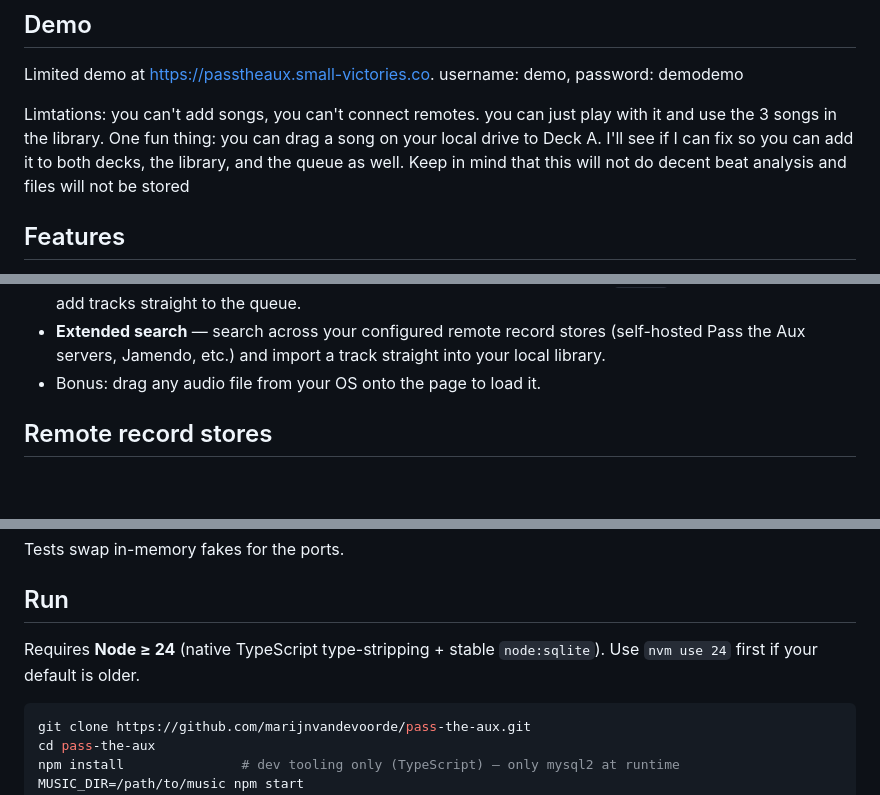
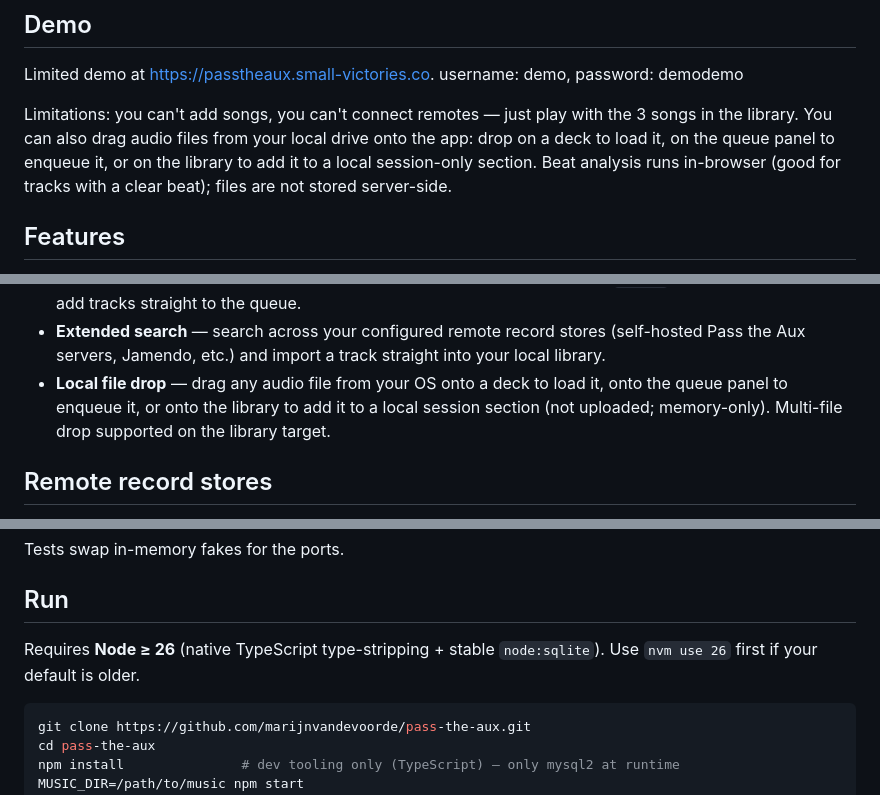
Before and after one commit to marijnvandevoorde/pass-the-aux, a Markdown page: README.md, 3 parts joined by grey strips. GitHub-like rendering; blank space fills up the shorter version.

Commit message:
docs: fix README — drag-drop targets, Node version (24→26)
- Update demo section: drop 'Deck A only' note and the dangling
  'I'll see if I can fix' line; describe all three drop targets
- Update features bullet: reflect deck/queue/library drop zones
- Fix Node version: >=24 → >=26 (two places) to match package.json

Co-Authored-By: Claude Sonnet 4.6 <noreply@anthropic.com>

````diff
--- a/README.md
+++ b/README.md
@@ -18,8 +18,8 @@ https://passtheaux.small-victories.co.
 username: demo,
 password: demodemo
 
-Limtations: you can't add songs, you can't connect remotes. you can just play with it and use the 3 songs in the library.
-One fun thing: you can drag a song on your local drive to Deck A. I'll see if I can fix so  you can add it to both decks, the library, and the queue as well. Keep in mind that this will not do decent beat analysis and files will not be stored
+Limitations: you can't add songs, you can't connect remotes — just play with the 3 songs in the library.
+You can also drag audio files from your local drive onto the app: drop on a deck to load it, on the queue panel to enqueue it, or on the library to add it to a local session-only section. Beat analysis runs in-browser (good for tracks with a clear beat); files are not stored server-side.
 
 ## Features
 
@@ -47,7 +47,7 @@ One fun thing: you can drag a song on your local drive to Deck A. I'll see if I
 - **Extended search** — search across your configured remote record
   stores (self-hosted Pass the Aux servers, Jamendo, etc.) and import a
   track straight into your local library.
-- Bonus: drag any audio file from your OS onto the page to load it.
+- **Local file drop** — drag any audio file from your OS onto a deck to load it, onto the queue panel to enqueue it, or onto the library to add it to a local session section (not uploaded; memory-only). Multi-file drop supported on the library target.
 
 ## Remote record stores
 
@@ -103,8 +103,8 @@ Tests swap in-memory fakes for the ports.
 
 ## Run
 
-Requires **Node ≥ 24** (native TypeScript type-stripping + stable
-`node:sqlite`). Use `nvm use 24` first if your default is older.
+Requires **Node ≥ 26** (native TypeScript type-stripping + stable
+`node:sqlite`). Use `nvm use 26` first if your default is older.
 
 ```bash
 git clone https://github.com/marijnvandevoorde/pass-the-aux.git
````
Also changed, not shown: other parts of README.md (+1 -1 lines).
